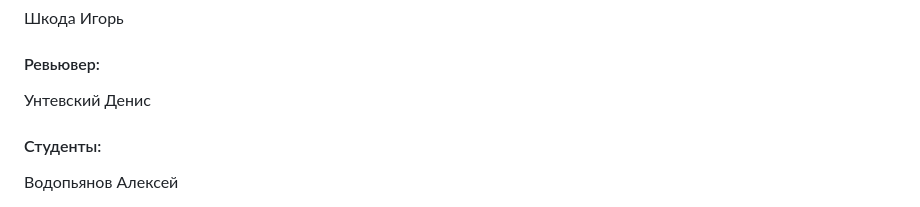
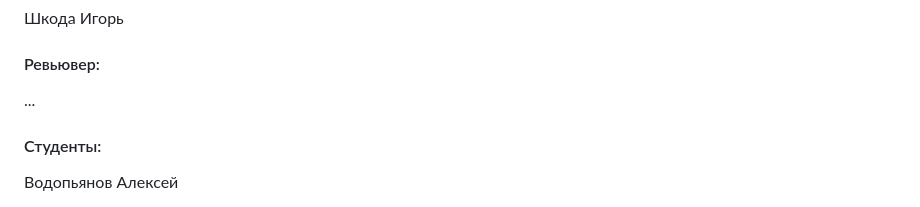
Before and after one commit to AlexeyVodopyanov/api_yamdb, a Markdown page: README.md, the part around the change. Rendered like a GitHub page.

```diff
--- a/README.md
+++ b/README.md
@@ -176,7 +176,7 @@ pytest и коллекция postman
 
 #### Ревьювер:
 
-Унтевский Денис
+...
 
 #### Студенты:
 
```
